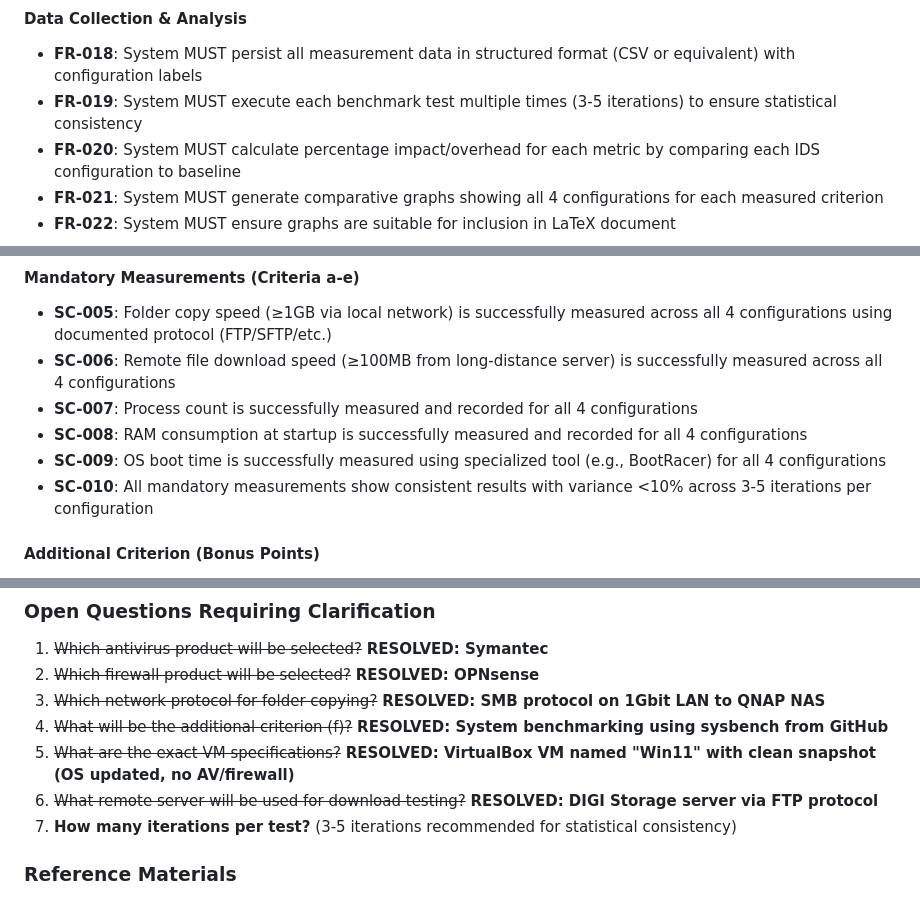
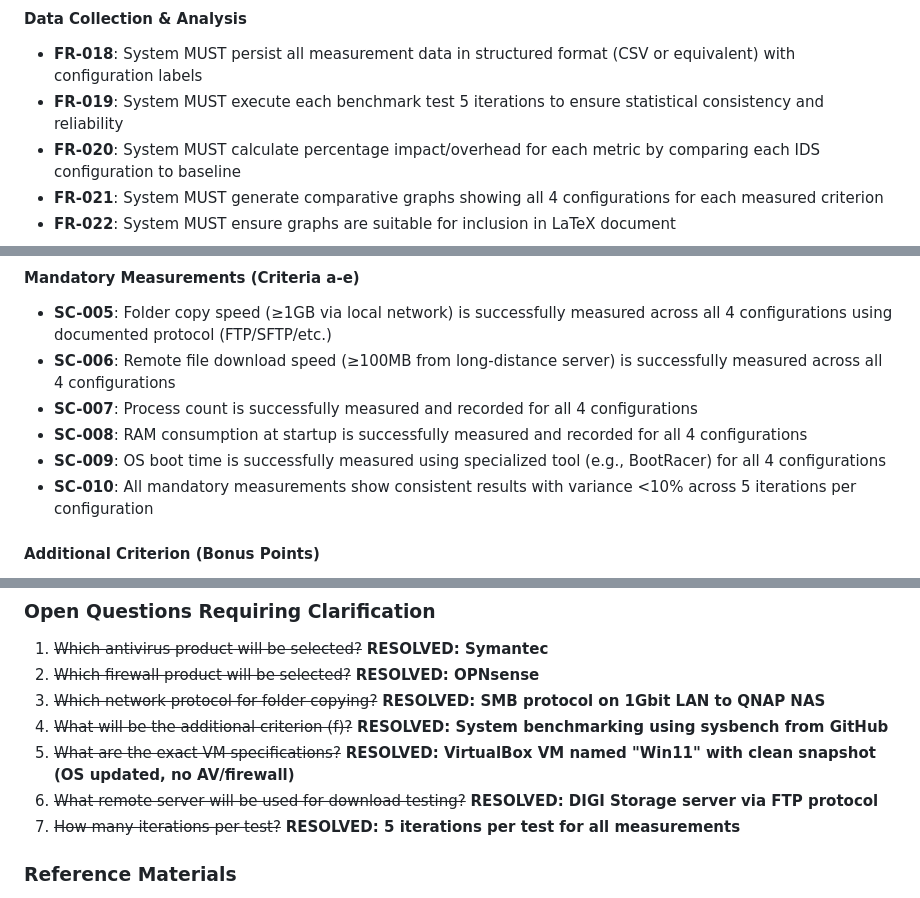
Before and after one commit to lizzardkink/itc, a Markdown page: specs/001-av-benchmark/spec.md, 3 parts joined by grey strips. Drawn GitHub-style.

Commit message:
Finalize iteration count: 5 iterations per test
Testing Parameters Finalized:
- Iteration Count: 5 per test (all criteria a-f)
- Rationale: Balances statistical validity with time constraints
- Expected variance: <10% for consistent measurements

Specification Updates:
- Question 7 RESOLVED: 5 iterations confirmed
- FR-019: Execute 5 iterations per benchmark
- SC-010: Variance <10% across 5 iterations

ALL 7 QUESTIONS NOW RESOLVED:
✓ 1. Antivirus: Symantec
✓ 2. Firewall: OPNsense
✓ 3. Network protocol: SMB to QNAP NAS
✓ 4. Bonus criterion: sysbench
✓ 5. VM specs: WIN11 (4 cores, 8GB)
✓ 6. Remote server: DIGI Storage via FTP
✓ 7. Iterations: 5 per test

Project Status: 100% SPECIFIED
Ready for implementation phase
Deadline: 23 Jan 2026 (7 days remaining)

```diff
--- a/specs/001-av-benchmark/spec.md
+++ b/specs/001-av-benchmark/spec.md
@@ -183,7 +183,7 @@ As a researcher, I need automated scripts to execute all benchmarks across all 4
 #### Data Collection & Analysis
 
 - **FR-018**: System MUST persist all measurement data in structured format (CSV or equivalent) with configuration labels
-- **FR-019**: System MUST execute each benchmark test multiple times (3-5 iterations) to ensure statistical consistency
+- **FR-019**: System MUST execute each benchmark test 5 iterations to ensure statistical consistency and reliability
 - **FR-020**: System MUST calculate percentage impact/overhead for each metric by comparing each IDS configuration to baseline
 - **FR-021**: System MUST generate comparative graphs showing all 4 configurations for each measured criterion
 - **FR-022**: System MUST ensure graphs are suitable for inclusion in LaTeX document
@@ -237,7 +237,7 @@ As a researcher, I need automated scripts to execute all benchmarks across all 4
 - **SC-007**: Process count is successfully measured and recorded for all 4 configurations
 - **SC-008**: RAM consumption at startup is successfully measured and recorded for all 4 configurations
 - **SC-009**: OS boot time is successfully measured using specialized tool (e.g., BootRacer) for all 4 configurations
-- **SC-010**: All mandatory measurements show consistent results with variance <10% across 3-5 iterations per configuration
+- **SC-010**: All mandatory measurements show consistent results with variance <10% across 5 iterations per configuration
 
 #### Additional Criterion (Bonus Points)
 
@@ -322,7 +322,7 @@ Students must select ONE firewall from the list below on a first-come, first-ser
 4. ~~What will be the additional criterion (f)?~~ **RESOLVED: System benchmarking using sysbench from GitHub**
 5. ~~What are the exact VM specifications?~~ **RESOLVED: VirtualBox VM named "Win11" with clean snapshot (OS updated, no AV/firewall)**
 6. ~~What remote server will be used for download testing?~~ **RESOLVED: DIGI Storage server via FTP protocol**
-7. **How many iterations per test?** (3-5 iterations recommended for statistical consistency)
+7. ~~How many iterations per test?~~ **RESOLVED: 5 iterations per test for all measurements**
 
 ### Reference Materials
 
```
